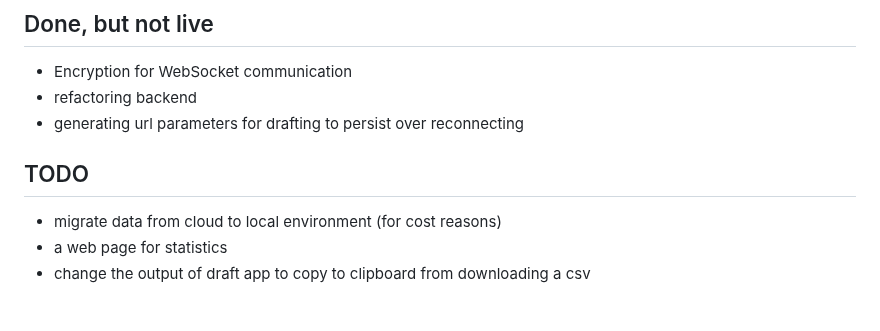
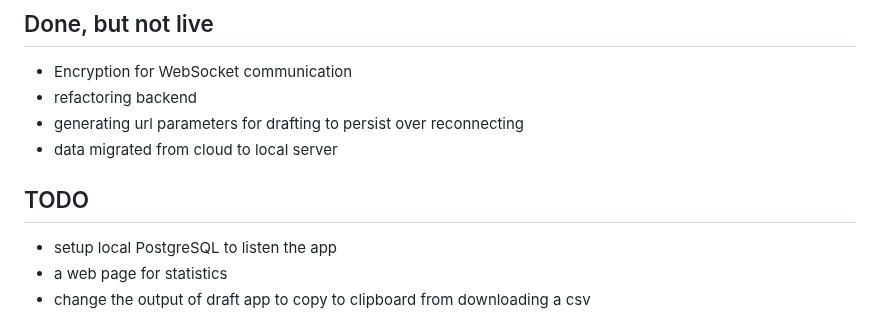
Before and after one commit to EeroAnt/CubeDraftSimulator, a Markdown page: README.md, the part around the change. GitHub-like rendering.

```diff
--- a/README.md
+++ b/README.md
@@ -29,10 +29,11 @@ Version 1.0.0 is up and running. Deckbuilder is not functional, but drafting wor
  - Encryption for WebSocket communication
  - refactoring backend
  - generating url parameters for drafting to persist over reconnecting
+ - data migrated from cloud to local server
 
 ## TODO
 
- - migrate data from cloud to local environment (for cost reasons)
+ - setup local PostgreSQL to listen the app
  - a web page for statistics
  - change the output of draft app to copy to clipboard from downloading a csv
 
```
